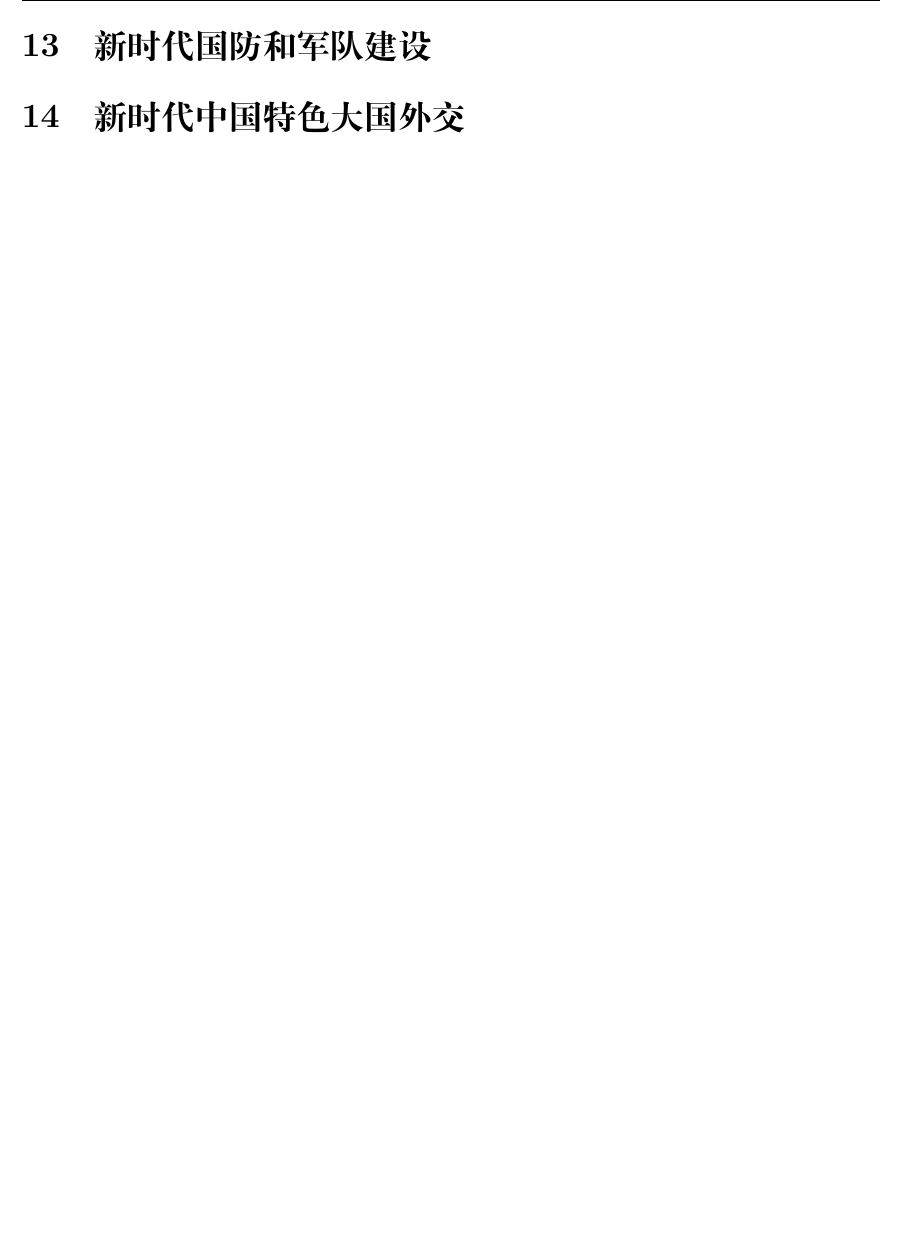
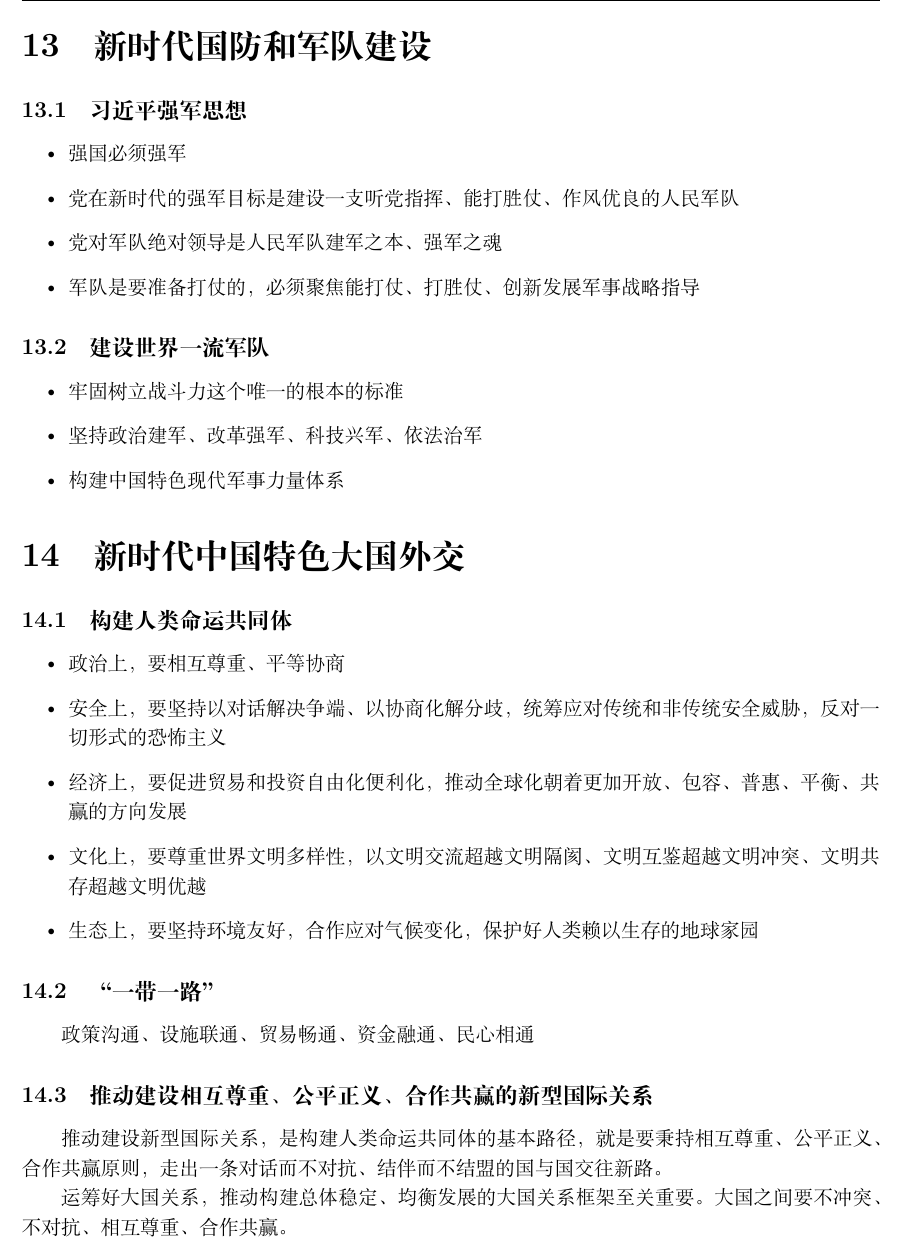
Before and after one commit to Citing/Xi-Theory, a LaTeX document (教材要点.tex): part of page 10 of 10, cut so that both start at the same text, the shorter picture padded with empty space. Compiled offline with XeLaTeX.

Commit message:
教材要点完成

```diff
--- a/教材要点.tex
+++ b/教材要点.tex
@@ -336,7 +336,37 @@
     “不忘初心、牢记使命”主题教育，总要求“守初心、担使命，找差距、抓落实”。
 
 \section{新时代国防和军队建设}
+    \subsection{习近平强军思想}
+    \begin{itemize}
+        \item 强国必须强军
+        \item 党在新时代的强军目标是建设一支听党指挥、能打胜仗、作风优良的人民军队
+        \item 党对军队绝对领导是人民军队建军之本、强军之魂
+        \item 军队是要准备打仗的，必须聚焦能打仗、打胜仗、创新发展军事战略指导
+    \end{itemize}
+
+    \subsection{建设世界一流军队}
+    \begin{itemize}
+        \item 牢固树立战斗力这个唯一的根本的标准
+        \item 坚持政治建军、改革强军、科技兴军、依法治军
+        \item 构建中国特色现代军事力量体系
+    \end{itemize}
 
 \section{新时代中国特色大国外交}
+    \subsection{构建人类命运共同体}
+    \begin{itemize}
+        \item 政治上，要相互尊重、平等协商
+        \item 安全上，要坚持以对话解决争端、以协商化解分歧，统筹应对传统和非传统安全威胁，反对一切形式的恐怖主义
+        \item 经济上，要促进贸易和投资自由化便利化，推动全球化朝着更加开放、包容、普惠、平衡、共赢的方向发展
+        \item 文化上，要尊重世界文明多样性，以文明交流超越文明隔阂、文明互鉴超越文明冲突、文明共存超越文明优越
+        \item 生态上，要坚持环境友好，合作应对气候变化，保护好人类赖以生存的地球家园
+    \end{itemize}
+
+    \subsection{“一带一路”}
+    政策沟通、设施联通、贸易畅通、资金融通、民心相通
+
+    \subsection{推动建设相互尊重、公平正义、合作共赢的新型国际关系}
+    推动建设新型国际关系，是构建人类命运共同体的基本路径，就是要秉持相互尊重、公平正义、合作共赢原则，走出一条对话而不对抗、结伴而不结盟的国与国交往新路。
+
+    运筹好大国关系，推动构建总体稳定、均衡发展的大国关系框架至关重要。大国之间要不冲突、不对抗、相互尊重、合作共赢。
 
 \end{document}
```
Also changed, not shown: README.md, 教材要点.pdf.
